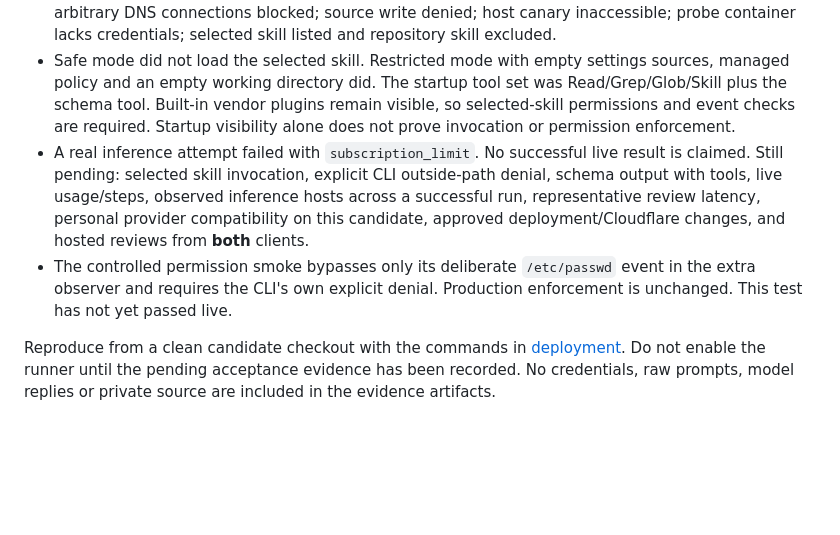
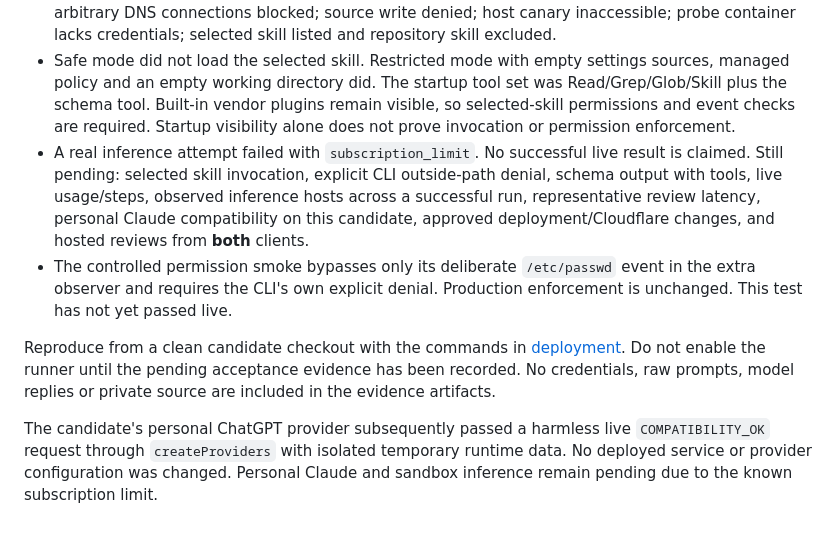
Before and after one commit to ichen27/subscription-api, a Markdown page: docs/validation.md, the part around the change. Rendered like a GitHub page; blank space fills up the shorter version.

Commit message:
Record successful personal ChatGPT compatibility probe

```diff
--- a/docs/validation.md
+++ b/docs/validation.md
@@ -59,7 +59,9 @@ This evidence concerns the unactivated review-agent branch, not the deployed gat
 - The owner portal was exercised in a synthetic browser session: edit/save, tabs and 390px mobile layout without horizontal overflow. [Desktop](review-agents/portal-agents.png) and [mobile](review-agents/portal-projects-mobile.png) screenshots contain demonstration data.
 - Real Docker offline smoke passed with CLI **2.1.301**, image `sha256:6e5c41d107529e69590a3b0a96dfdd825531c90e5c1c2ac48e37ef1e94fa08d7`. [Machine-readable evidence](review-agents/smoke-offline.json) records mode `offline`; its `completed: true` means the offline checks completed, not inference. Example/GitHub CONNECT denied; inference CONNECT allowed; direct internet, host and arbitrary DNS connections blocked; source write denied; host canary inaccessible; probe container lacks credentials; selected skill listed and repository skill excluded.
 - Safe mode did not load the selected skill. Restricted mode with empty settings sources, managed policy and an empty working directory did. The startup tool set was Read/Grep/Glob/Skill plus the schema tool. Built-in vendor plugins remain visible, so selected-skill permissions and event checks are required. Startup visibility alone does not prove invocation or permission enforcement.
-- A real inference attempt failed with `subscription_limit`. No successful live result is claimed. Still pending: selected skill invocation, explicit CLI outside-path denial, schema output with tools, live usage/steps, observed inference hosts across a successful run, representative review latency, personal provider compatibility on this candidate, approved deployment/Cloudflare changes, and hosted reviews from **both** clients.
+- A real inference attempt failed with `subscription_limit`. No successful live result is claimed. Still pending: selected skill invocation, explicit CLI outside-path denial, schema output with tools, live usage/steps, observed inference hosts across a successful run, representative review latency, personal Claude compatibility on this candidate, approved deployment/Cloudflare changes, and hosted reviews from **both** clients.
 - The controlled permission smoke bypasses only its deliberate `/etc/passwd` event in the extra observer and requires the CLI's own explicit denial. Production enforcement is unchanged. This test has not yet passed live.
 
 Reproduce from a clean candidate checkout with the commands in [deployment](deployment.md#repository-review-rollout). Do not enable the runner until the pending acceptance evidence has been recorded. No credentials, raw prompts, model replies or private source are included in the evidence artifacts.
+
+The candidate's personal ChatGPT provider subsequently passed a harmless live `COMPATIBILITY_OK` request through `createProviders` with isolated temporary runtime data. No deployed service or provider configuration was changed. Personal Claude and sandbox inference remain pending due to the known subscription limit.
```
Also changed, not shown: docs/review-agents.md (+1 -1 lines).
